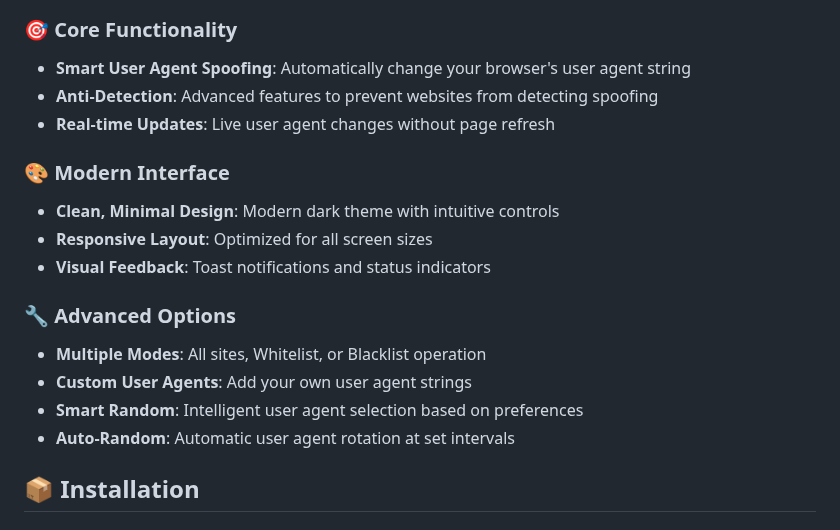
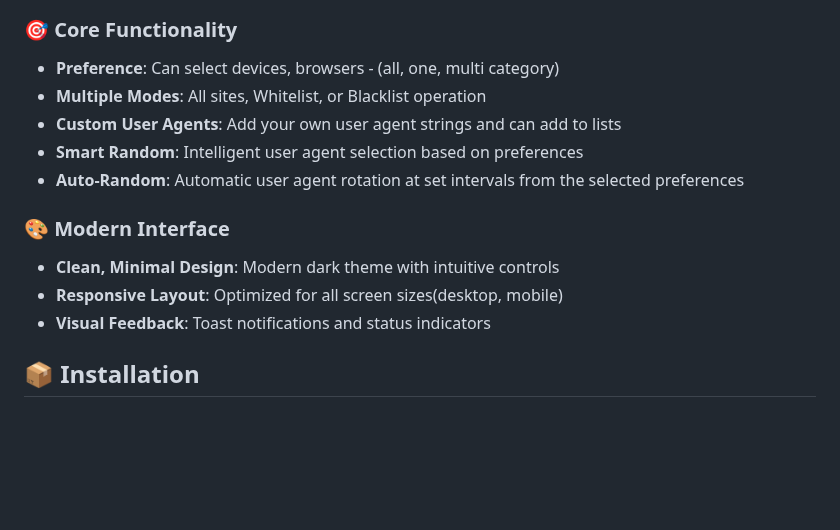
Before and after one commit to ShrekBytes/unga-bunga-User-Agent, a Markdown page: README.md, the part around the change. Drawn GitHub-style; blank space fills up the shorter version.

```diff
--- a/README.md
+++ b/README.md
@@ -29,22 +29,17 @@ A powerful and user-friendly Firefox extension for advanced user agent spoofing
 
 ### 🎯 Core Functionality
 
-- **Smart User Agent Spoofing**: Automatically change your browser's user agent string
-- **Anti-Detection**: Advanced features to prevent websites from detecting spoofing
-- **Real-time Updates**: Live user agent changes without page refresh
+- **Preference**: Can select devices, browsers - (all, one, multi category)
+- **Multiple Modes**: All sites, Whitelist, or Blacklist operation
+- **Custom User Agents**: Add your own user agent strings and can add to lists
+- **Smart Random**: Intelligent user agent selection based on preferences
+- **Auto-Random**: Automatic user agent rotation at set intervals from the selected preferences
 
 ### 🎨 Modern Interface
 
 - **Clean, Minimal Design**: Modern dark theme with intuitive controls
-- **Responsive Layout**: Optimized for all screen sizes
+- **Responsive Layout**: Optimized for all screen sizes(desktop, mobile)
 - **Visual Feedback**: Toast notifications and status indicators
-
-### 🔧 Advanced Options
-
-- **Multiple Modes**: All sites, Whitelist, or Blacklist operation
-- **Custom User Agents**: Add your own user agent strings
-- **Smart Random**: Intelligent user agent selection based on preferences
-- **Auto-Random**: Automatic user agent rotation at set intervals
 
 
 ## 📦 Installation
```
